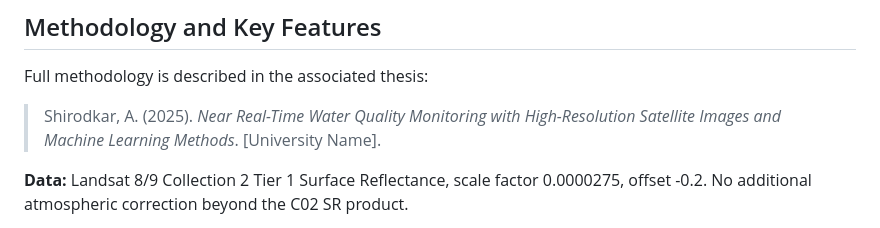
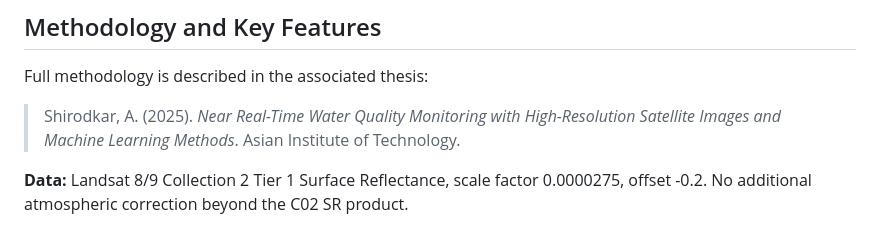
Before and after one commit to Abhiagri10/Water_Quality_Mapping, a Markdown page: README.md, the part around the change. Drawn GitHub-style.

Commit message:
docs: fill AIT name in Methodology inline citation

```diff
--- a/README.md
+++ b/README.md
@@ -140,7 +140,7 @@ Use `prediction_csvs/` for the thesis-verified values.
 
 Full methodology is described in the associated thesis:
 
-> Shirodkar, A. (2025). *Near Real-Time Water Quality Monitoring with High-Resolution Satellite Images and Machine Learning Methods*. [University Name].
+> Shirodkar, A. (2025). *Near Real-Time Water Quality Monitoring with High-Resolution Satellite Images and Machine Learning Methods*. Asian Institute of Technology.
 
 **Data:** Landsat 8/9 Collection 2 Tier 1 Surface Reflectance, scale factor 0.0000275, offset -0.2. No additional atmospheric correction beyond the C02 SR product.
 
```
